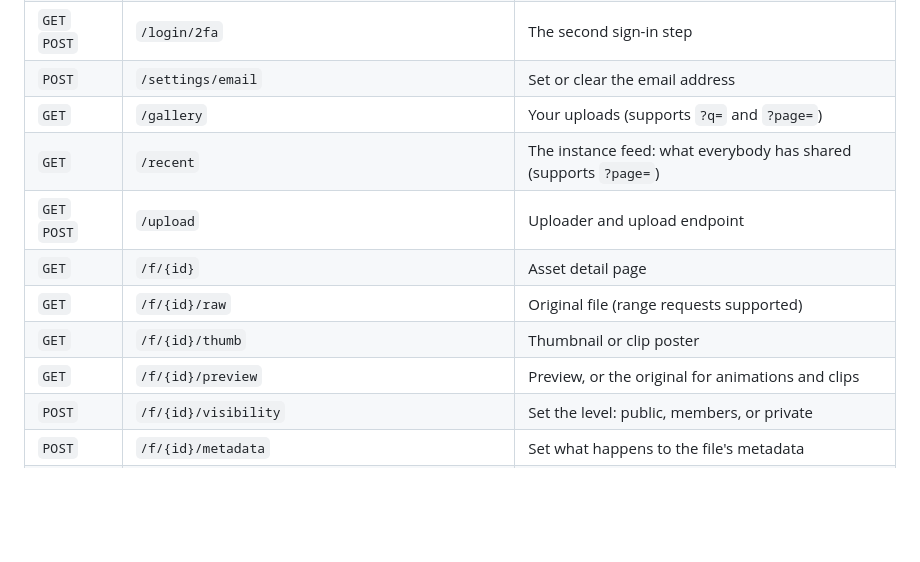
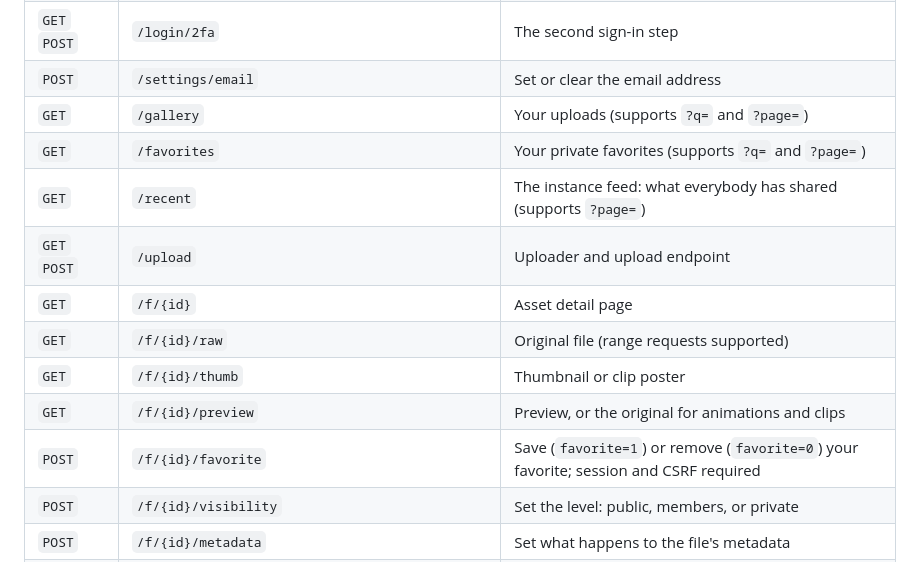
Before and after one commit to airencracken/imvault, a Markdown page: docs/routes.md, the part around the change. Rendered like a GitHub page; blank space fills up the shorter version.

```diff
--- a/docs/routes.md
+++ b/docs/routes.md
@@ -19,12 +19,14 @@ Everything the server answers.
 | `GET` `POST` | `/login/2fa` | The second sign-in step |
 | `POST` | `/settings/email` | Set or clear the email address |
 | `GET` | `/gallery` | Your uploads (supports `?q=` and `?page=`) |
+| `GET` | `/favorites` | Your private favorites (supports `?q=` and `?page=`) |
 | `GET` | `/recent` | The instance feed: what everybody has shared (supports `?page=`) |
 | `GET` `POST` | `/upload` | Uploader and upload endpoint |
 | `GET` | `/f/{id}` | Asset detail page |
 | `GET` | `/f/{id}/raw` | Original file (range requests supported) |
 | `GET` | `/f/{id}/thumb` | Thumbnail or clip poster |
 | `GET` | `/f/{id}/preview` | Preview, or the original for animations and clips |
+| `POST` | `/f/{id}/favorite` | Save (`favorite=1`) or remove (`favorite=0`) your favorite; session and CSRF required |
 | `POST` | `/f/{id}/visibility` | Set the level: public, members, or private |
 | `POST` | `/f/{id}/metadata` | Set what happens to the file's metadata |
 | `POST` | `/f/{id}/delete` | Delete the file |
```
Also changed, not shown: README.md (+4 -1 lines), docs/accounts.md (+12 -0 lines), docs/images/recent.png, 16 other files.
